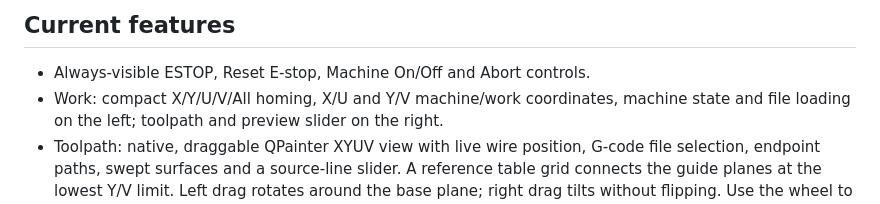
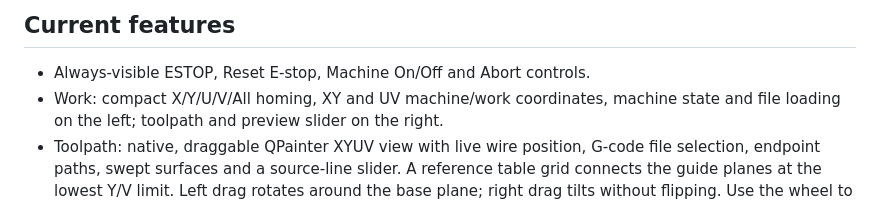
Before and after one commit to boozeman/qtfoam, a Markdown page: README.md, the part around the change. GitHub-like rendering.

```diff
--- a/README.md
+++ b/README.md
@@ -32,7 +32,7 @@ on the left. It uses a [Mesa 7I96S controller](https://store.mesanet.com/index.p
 ## Current features
 
 - Always-visible ESTOP, Reset E-stop, Machine On/Off and Abort controls.
-- Work: compact X/Y/U/V/All homing, X/U and Y/V machine/work coordinates,
+- Work: compact X/Y/U/V/All homing, XY and UV machine/work coordinates,
   machine state and file loading on the left; toolpath and preview slider on the right.
 - Toolpath: native, draggable QPainter XYUV view with live wire position,
   G-code file selection, endpoint paths, swept surfaces and a source-line slider.
```
Also changed, not shown: docs/qtfoam-work.png, 7 other files.
